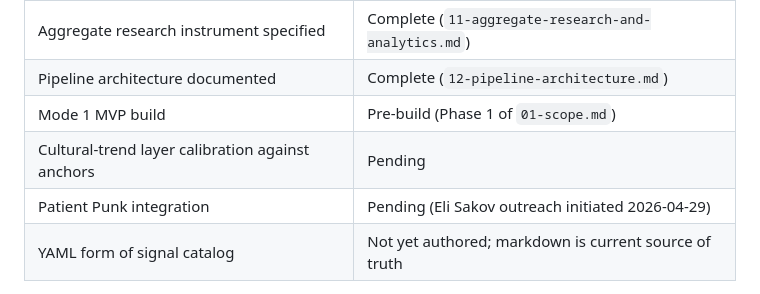
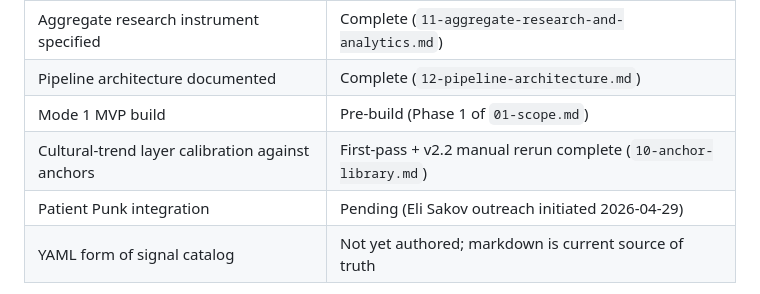
Before and after one commit to wyatt-sudo/openLabel, a Markdown page: README.md, the part around the change. Rendered like a GitHub page.

Commit message:
v2.2: document manual anchor rerun

```diff
--- a/README.md
+++ b/README.md
@@ -71,7 +71,7 @@ OpenLabel/
 | Aggregate research instrument specified | Complete (`11-aggregate-research-and-analytics.md`) |
 | Pipeline architecture documented | Complete (`12-pipeline-architecture.md`) |
 | Mode 1 MVP build | Pre-build (Phase 1 of `01-scope.md`) |
-| Cultural-trend layer calibration against anchors | Pending |
+| Cultural-trend layer calibration against anchors | First-pass + v2.2 manual rerun complete (`10-anchor-library.md`) |
 | Patient Punk integration | Pending (Eli Sakov outreach initiated 2026-04-29) |
 | YAML form of signal catalog | Not yet authored; markdown is current source of truth |
 
```
Also changed, not shown: 10-anchor-library.md (+19 -1 lines), STATE.md (+7 -6 lines).
